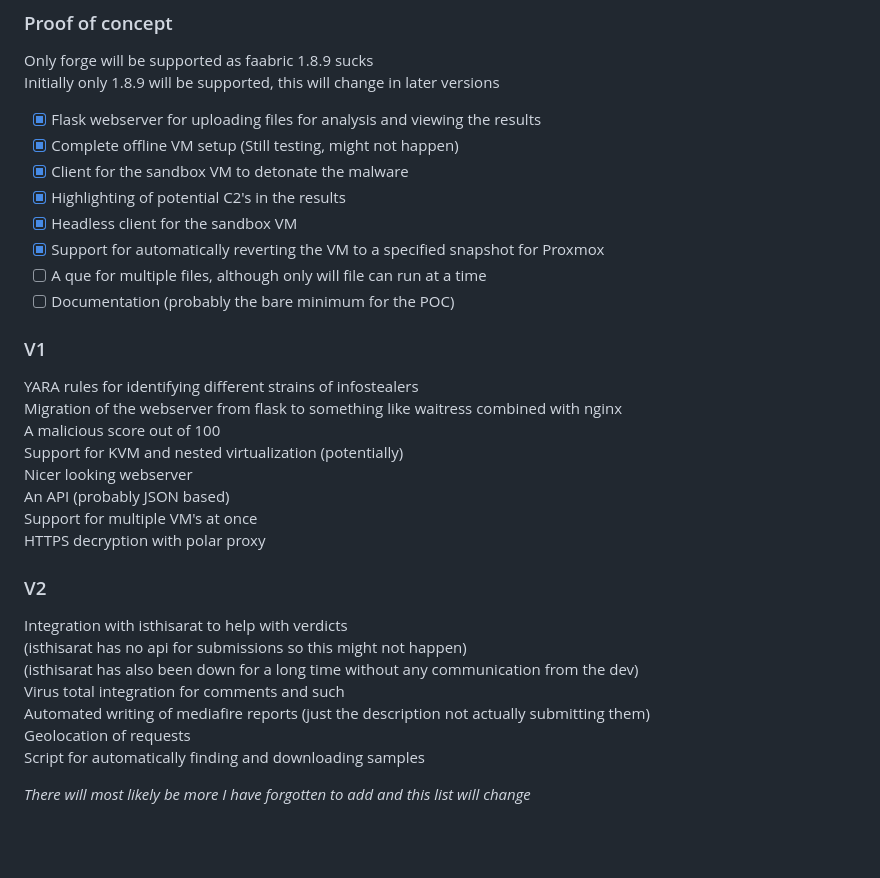
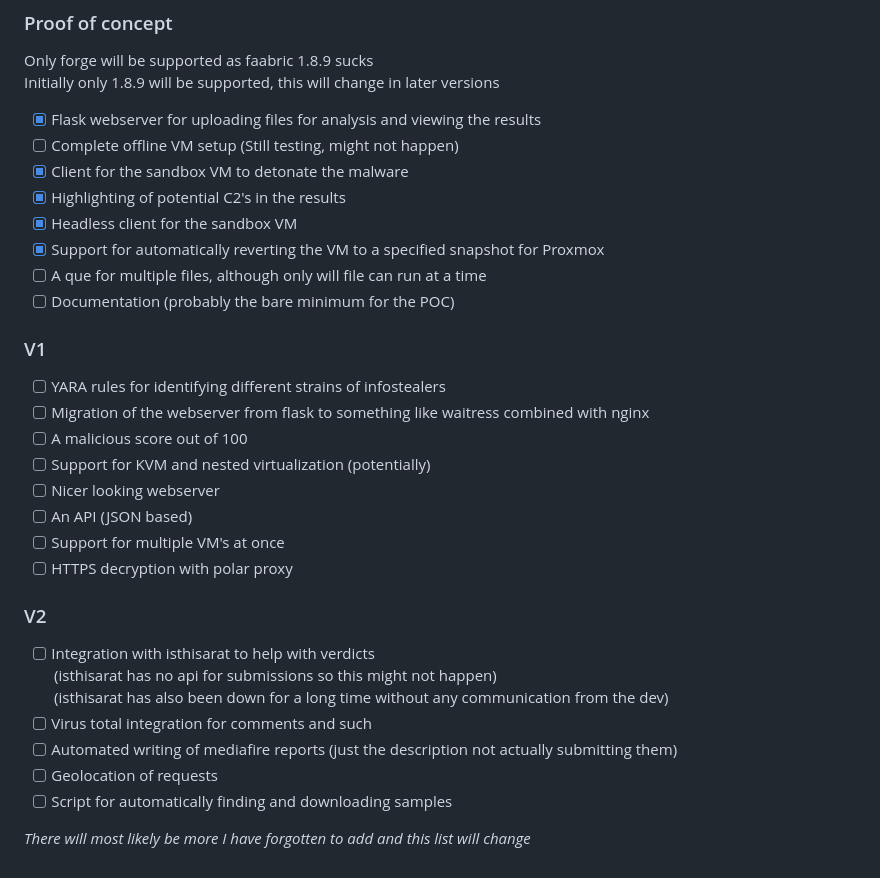
Before and after one commit to sylus-squared/skidX, a Markdown page: README.md, the part around the change. GitHub-like rendering; blank space fills up the shorter version.

Commit message:
POC-Updated the readme wit hthe rest of the todo list

```diff
--- a/README.md
+++ b/README.md
@@ -19,7 +19,7 @@ skidX currently uses a modified version of headlessmc, its a brilliant project g
 Only forge will be supported as faabric 1.8.9 sucks<br/>
 Initially only 1.8.9 will be supported, this will change in later versions<br/>
 - [x] Flask webserver for uploading files for analysis and viewing the results <br/>
-- [x] Complete offline VM setup (Still testing, might not happen)<br/>
+- [ ] Complete offline VM setup (Still testing, might not happen)<br/>
 - [x] Client for the sandbox VM to detonate the malware <br/>
 - [x] Highlighting of potential C2's in the results <br/>
 - [x] Headless client for the sandbox VM <br/>
@@ -27,21 +27,21 @@ Initially only 1.8.9 will be supported, this will change in later versions<br/>
 - [ ] A que for multiple files, although only will file can run at a time <br/>
 - [ ] Documentation (probably the bare minimum for the POC) <br/>
 ### V1
-YARA rules for identifying different strains of infostealers <br/>
-Migration of the webserver from flask to something like waitress combined with nginx <br/>
-A malicious score out of 100 <br/>
-Support for KVM and nested virtualization (potentially) <br/>
-Nicer looking webserver <br/>
-An API (probably JSON based) <br/>
-Support for multiple VM's at once<br/>
-HTTPS decryption with polar proxy <br/>
+- [ ] YARA rules for identifying different strains of infostealers <br/>
+- [ ] Migration of the webserver from flask to something like waitress combined with nginx <br/>
+- [ ] A malicious score out of 100 <br/>
+- [ ] Support for KVM and nested virtualization (potentially) <br/>
+- [ ] Nicer looking webserver <br/>
+- [ ] An API (JSON based) <br/>
+- [ ] Support for multiple VM's at once<br/>
+- [ ] HTTPS decryption with polar proxy <br/>
 ### V2
-Integration with isthisarat to help with verdicts <br/>
+- [ ] Integration with isthisarat to help with verdicts <br/>
 (isthisarat has no api for submissions so this might not happen) <br/>
 (isthisarat has also been down for a long time without any communication from the dev) <br/>
-Virus total integration for comments and such <br/>
-Automated writing of mediafire reports (just the description not actually submitting them) <br/>
-Geolocation of requests <br/>
-Script for automatically finding and downloading samples <br/>
+- [ ] Virus total integration for comments and such <br/>
+- [ ] Automated writing of mediafire reports (just the description not actually submitting them) <br/>
+- [ ] Geolocation of requests <br/>
+- [ ] Script for automatically finding and downloading samples <br/>
 
 *There will most likely be more I have forgotten to add and this list will change*
```
